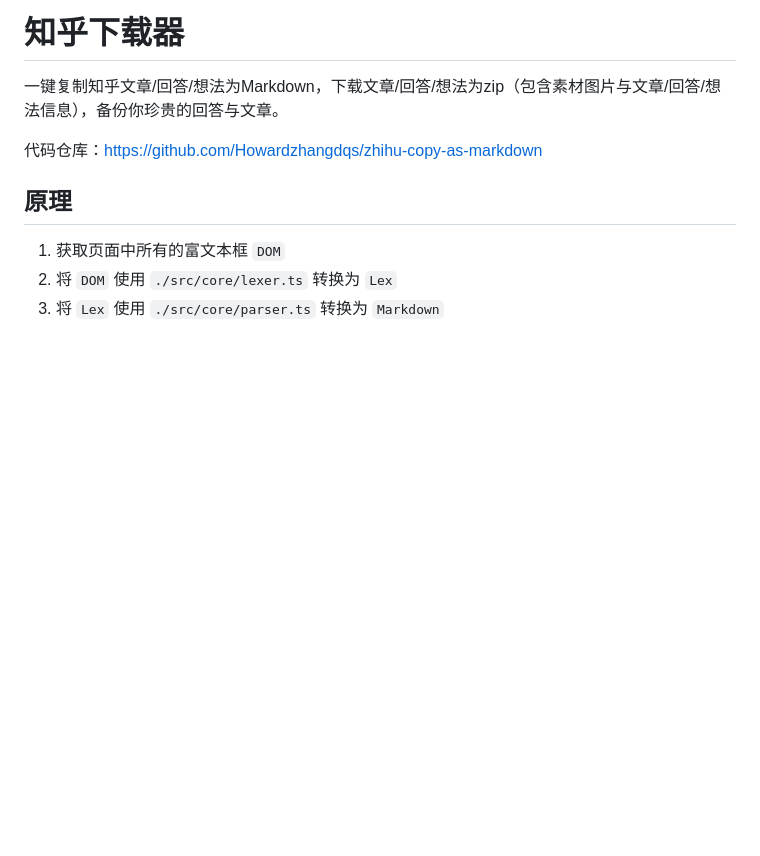
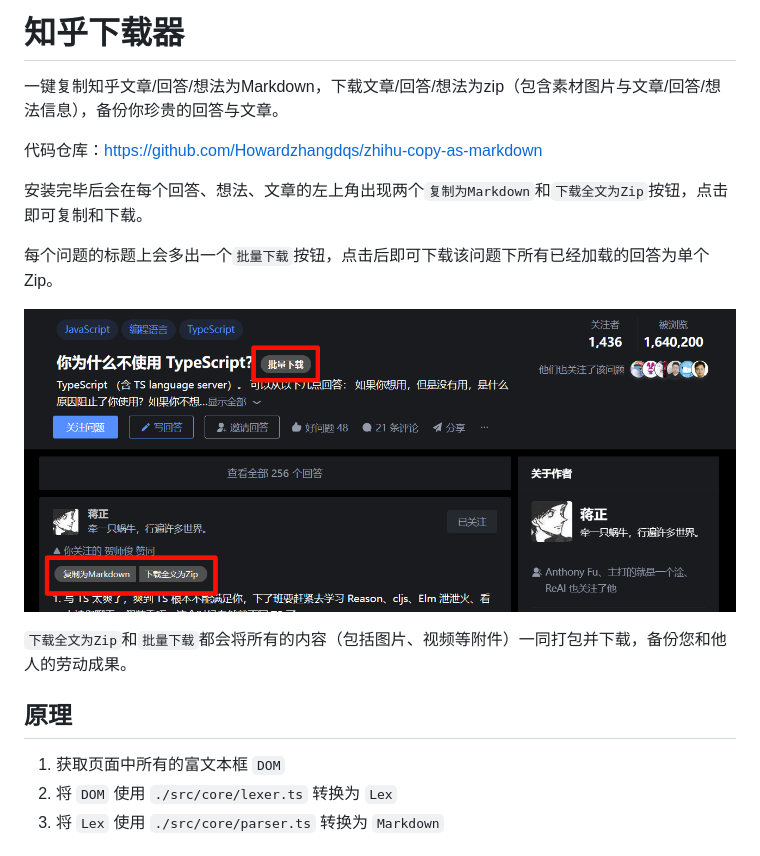
Before and after one commit to Howardzhangdqs/zhihu-copy-as-markdown, a Markdown page: Tampermonkey.md, the part around the change. GitHub-like rendering; pictures changed too: resources/screenshot1.png (added); blank space fills up the shorter version.

```diff
--- a/Tampermonkey.md
+++ b/Tampermonkey.md
@@ -3,6 +3,15 @@
 一键复制知乎文章/回答/想法为Markdown，下载文章/回答/想法为zip（包含素材图片与文章/回答/想法信息），备份你珍贵的回答与文章。
 
 代码仓库：<https://github.com/Howardzhangdqs/zhihu-copy-as-markdown>
+
+
+安装完毕后会在每个回答、想法、文章的左上角出现两个`复制为Markdown`和`下载全文为Zip`按钮，点击即可复制和下载。
+
+每个问题的标题上会多出一个`批量下载`按钮，点击后即可下载该问题下所有已经加载的回答为单个Zip。
+
+![截图](https://github.com/Howardzhangdqs/zhihu-copy-as-markdown/raw/main/resources/screenshot1.png)
+
+`下载全文为Zip`和`批量下载`都会将所有的内容（包括图片、视频等附件）一同打包并下载，备份您和他人的劳动成果。
 
 
 ## 原理
```
Also changed, not shown: README.md (+8 -0 lines).
